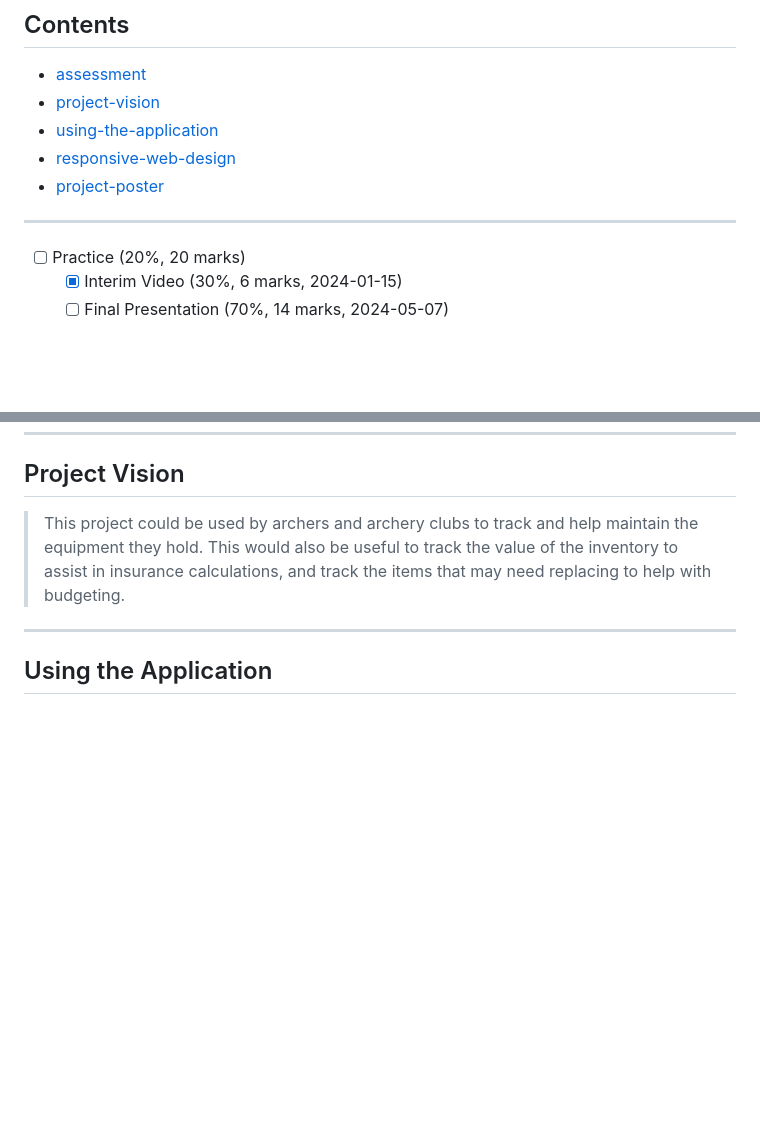
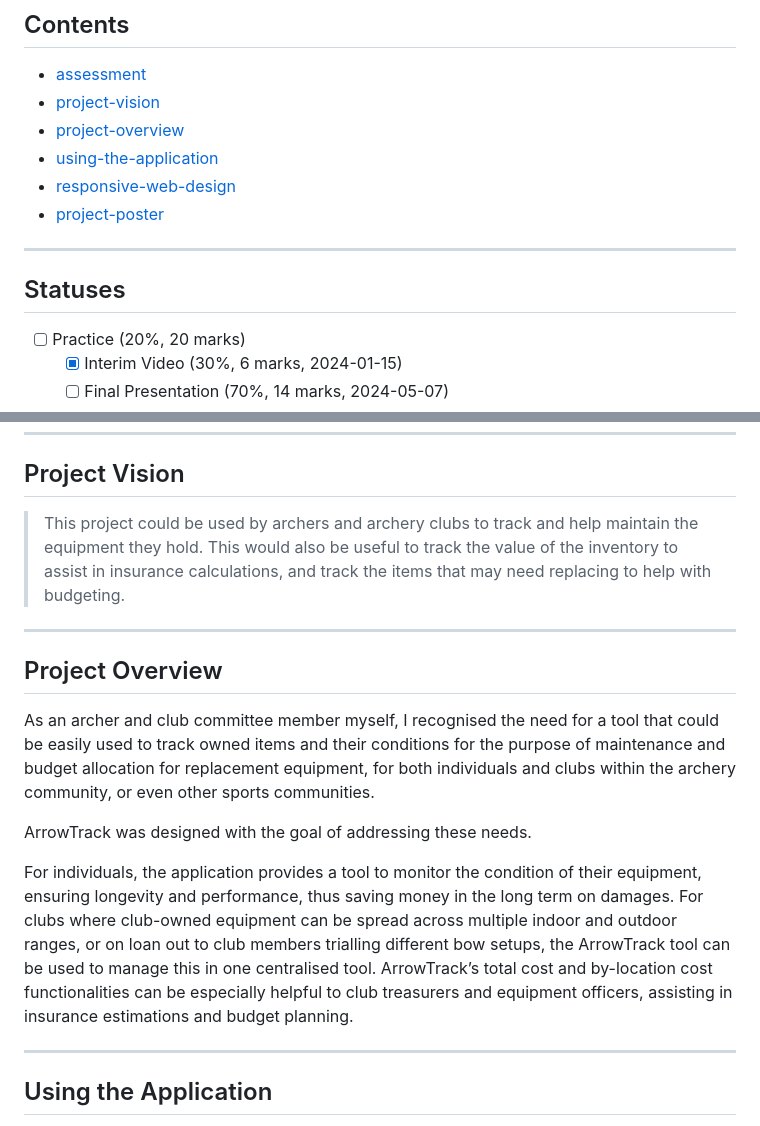
Before and after one commit to corey-richardson/ArrowTrack, a Markdown page: README.md, 2 parts joined by grey strips. GitHub-like rendering; blank space fills up the shorter version.

Commit message:
Project overview

```diff
--- a/README.md
+++ b/README.md
@@ -10,11 +17,14 @@ ArrowTrack: An Inventory Management System for archers and archery clubs.
 
 - [assessment](#assessment)
 - [project-vision](#project-vision)
+- [project-overview](#project-overview)
 - [using-the-application](#using-the-application)
 - [responsive-web-design](#responsive-web-design)
 - [project-poster](#project-poster)
 
 ---
+
+## Statuses
 
 - [ ] Practice (20%, 20 marks)
   - [x] Interim Video (30%, 6 marks, 2024-01-15)
@@ -47,6 +57,25 @@ arising from the project.
 ## Project Vision
 
 > This project could be used by archers and archery clubs to track and help maintain the equipment they hold. This would also be useful to track the value of the inventory to assist in insurance calculations, and track the items that may need replacing to help with budgeting.
+
+---
+
+## Project Overview
+
+As an archer and club committee member myself, I recognised the need for a tool that could be
+easily used to track owned items and their conditions for the purpose of maintenance and
+budget allocation for replacement equipment, for both individuals and clubs within the archery
+community, or even other sports communities.
+
+ArrowTrack was designed with the goal of addressing these needs.
+
+For individuals, the application provides a tool to monitor the condition of their equipment,
+ensuring longevity and performance, thus saving money in the long term on damages. For clubs
+where club-owned equipment can be spread across multiple indoor and outdoor ranges, or on
+loan out to club members trialling different bow setups, the ArrowTrack tool can be used to
+manage this in one centralised tool. ArrowTrack’s total cost and by-location cost functionalities
+can be especially helpful to club treasurers and equipment officers, assisting in insurance
+estimations and budget planning.
 
 ---
 
```
Also changed, not shown: other parts of README.md (+8 -1 lines).
